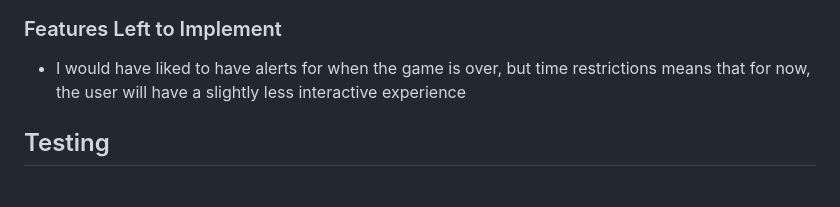
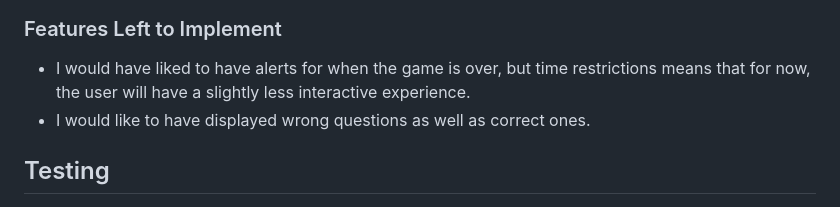
Before and after one commit to SaraB333/dungeonmaster-scorner, a Markdown page: README.md, the part around the change. Drawn GitHub-style.

```diff
--- a/README.md
+++ b/README.md
@@ -39,7 +39,8 @@ DungeonMaster Scorner is a quiz website that will test the knowledge of dungeonm
 
 ### Features Left to Implement
 
-- I would have liked to have alerts for when the game is over, but time restrictions means that for now, the user will have a slightly less interactive experience
+- I would have liked to have alerts for when the game is over, but time restrictions means that for now, the user will have a slightly less interactive experience.
+- I would like to have displayed wrong questions as well as correct ones.
 
 ## Testing
 
```
